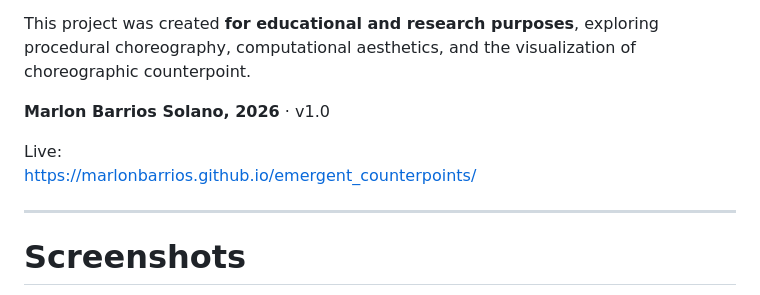
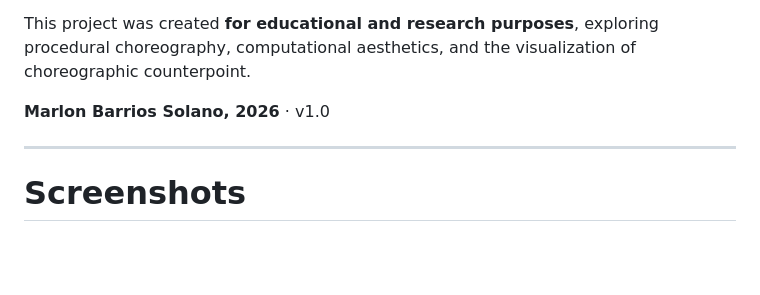
Before and after one commit to marlonbarrios/emergent_counterpoints, a Markdown page: README.md, the part around the change. Rendered like a GitHub page; blank space fills up the shorter version.

```diff
--- a/README.md
+++ b/README.md
@@ -5,9 +5,6 @@
 This project was created **for educational and research purposes**, exploring procedural choreography, computational aesthetics, and the visualization of choreographic counterpoint.
 
 **Marlon Barrios Solano, 2026** · v1.0
-
-Live:
-https://marlonbarrios.github.io/emergent_counterpoints/
 
 ---
 
```
